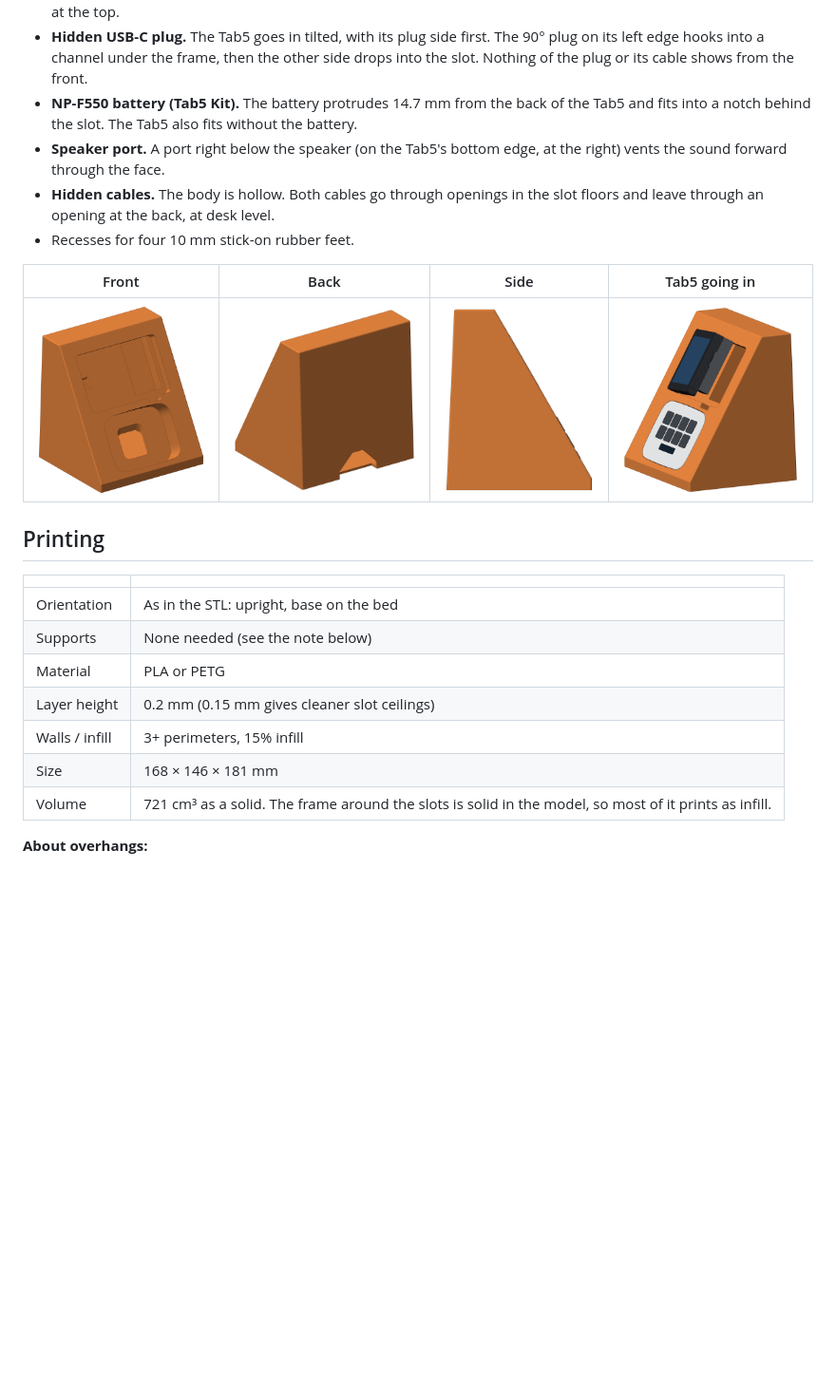
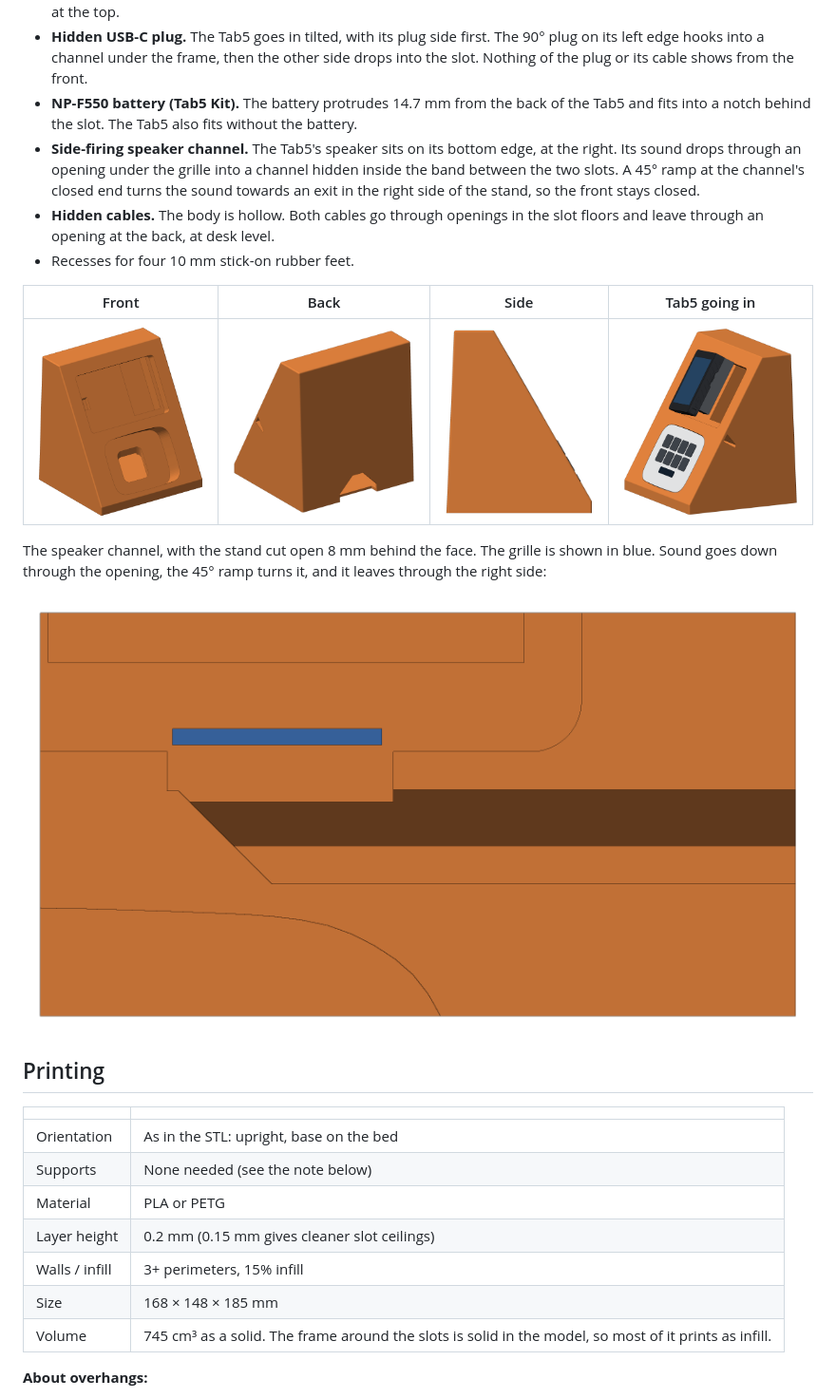
Before and after one commit to icefoxj/Tab5-Streamdeck-Neo-Stand, a Markdown page: README.md, the part around one of its changes. Shown at 95% size. Rendered like a GitHub page; pictures changed too: images/speaker_channel.png (added), images/stand_back.png, images/stand_front.png; blank space fills up the shorter version.

```diff
--- a/README.md
+++ b/README.md
@@ -13,13 +13,17 @@ A 3D-printable desk stand that holds an **M5Stack Tab5** (landscape) and an **El
 - **Tab5 slot with R4 corners** that match the Tab5's rounded corners. The frame is the same 20 mm on the sides and at the top.
 - **Hidden USB-C plug.** The Tab5 goes in tilted, with its plug side first. The 90° plug on its left edge hooks into a channel under the frame, then the other side drops into the slot. Nothing of the plug or its cable shows from the front.
 - **NP-F550 battery (Tab5 Kit).** The battery protrudes 14.7 mm from the back of the Tab5 and fits into a notch behind the slot. The Tab5 also fits without the battery.
-- **Speaker port.** A port right below the speaker (on the Tab5's bottom edge, at the right) vents the sound forward through the face.
+- **Side-firing speaker channel.** The Tab5's speaker sits on its bottom edge, at the right. Its sound drops through an opening under the grille into a channel hidden inside the band between the two slots. A 45° ramp at the channel's closed end turns the sound towards an exit in the right side of the stand, so the front stays closed.
 - **Hidden cables.** The body is hollow. Both cables go through openings in the slot floors and leave through an opening at the back, at desk level.
 - Recesses for four 10 mm stick-on rubber feet.
 
 | Front | Back | Side | Tab5 going in |
 |---|---|---|---|
 | ![Front](images/stand_front.png) | ![Back](images/stand_back.png) | ![Side](images/stand_side.png) | ![Tab5 going in](images/tab5_insertion.png) |
+
+The speaker channel, with the stand cut open 8 mm behind the face. The grille is shown in blue. Sound goes down through the opening, the 45° ramp turns it, and it leaves through the right side:
+
+![Speaker channel](images/speaker_channel.png)
 
 ## Printing
 
@@ -30,8 +34,8 @@ A 3D-printable desk stand that holds an **M5Stack Tab5** (landscape) and an **El
 | Material | PLA or PETG |
 | Layer height | 0.2 mm (0.15 mm gives cleaner slot ceilings) |
 | Walls / infill | 3+ perimeters, 15% infill |
-| Size | 168 × 146 × 181 mm |
-| Volume | 721 cm³ as a solid. The frame around the slots is solid in the model, so most of it prints as infill. |
+| Size | 168 × 148 × 185 mm |
+| Volume | 745 cm³ as a solid. The frame around the slots is solid in the model, so most of it prints as infill. |
 
 **About overhangs:**
 - **Slot top walls.** These are the only steep overhangs. To keep the devices flush, the top wall of each slot has to stay square to the face, which makes it a 60° overhang: about 25 cm² for the Neo slot and 15 cm² for the Tab5 slot. Both walls sit hidden behind the devices, and most printers handle 60° fine with good part cooling. If yours struggles, paint support enforcers on those two walls in your slicer.
```
Also changed, not shown: other parts of README.md (+4 -2 lines), CLAUDE.md (+4 -1 lines), images/stand_with_devices.png, 5 other files.
